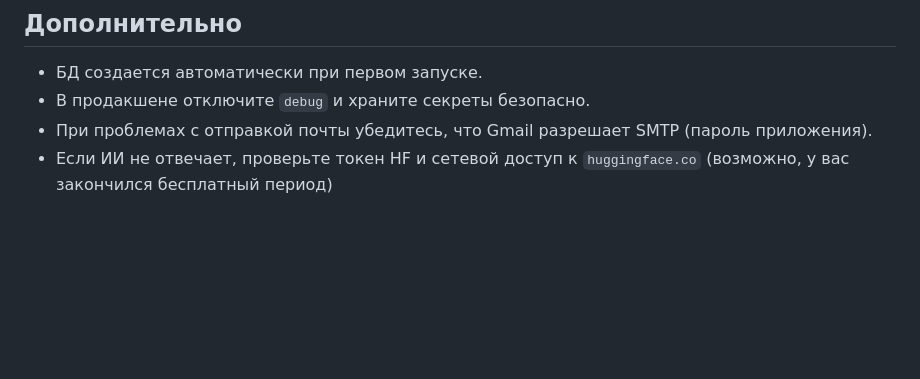
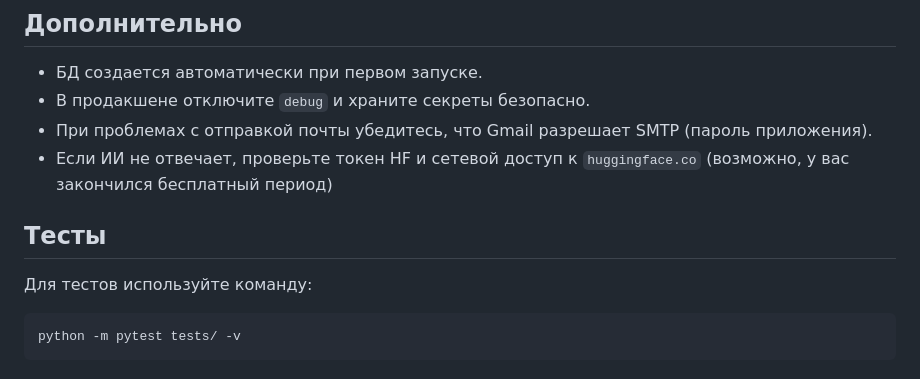
Before and after one commit to MrRabbitson/FinanceTracker, a Markdown page: README.md, the part around the change. Drawn GitHub-style; blank space fills up the shorter version.

Commit message:
finance-tracker.ru

````diff
--- a/README.md
+++ b/README.md
@@ -94,3 +94,11 @@ pip --version
 - В продакшене отключите `debug` и храните секреты безопасно.
 - При проблемах с отправкой почты убедитесь, что Gmail разрешает SMTP (пароль приложения).
 - Если ИИ не отвечает, проверьте токен HF и сетевой доступ к `huggingface.co` (возможно, у вас закончился бесплатный период)
+
+
+## Тесты
+
+Для тестов используйте команду:
+```bash
+python -m pytest tests/ -v
+```
````
